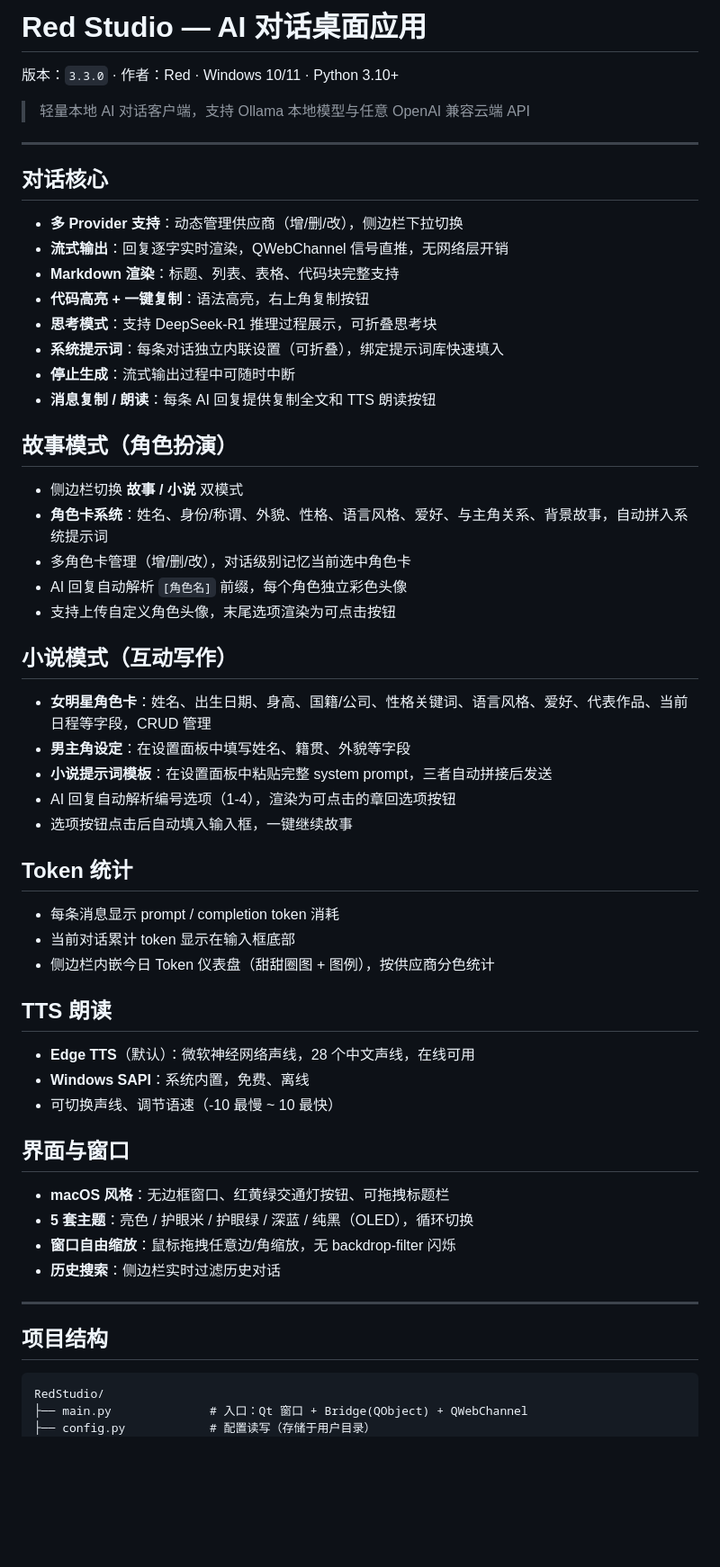
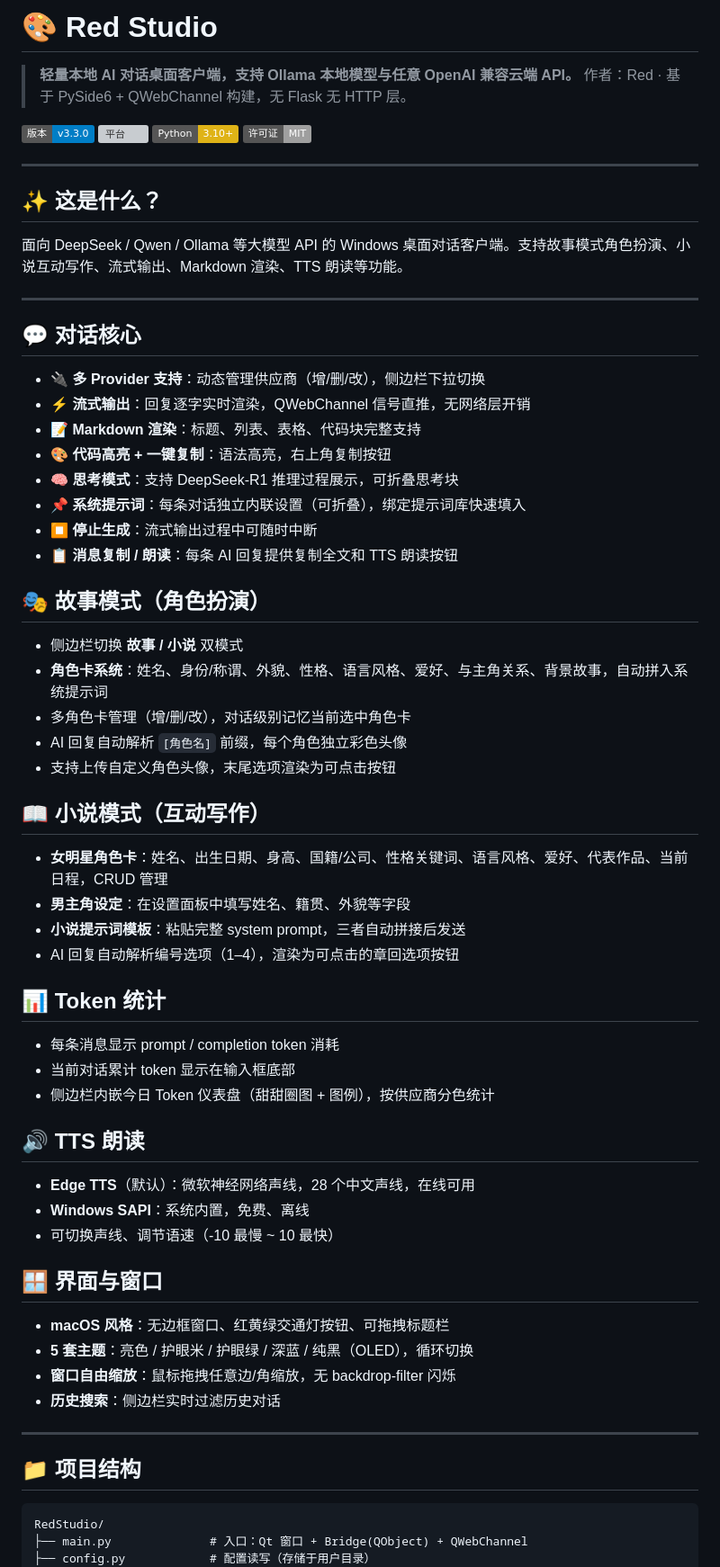
Before and after one commit to JiaHuiRed/RedStudio, a Markdown page: README.md, the part around one of its changes. Shown at 90% size. Drawn GitHub-style; badges without logos; blank space fills up the shorter version; grey boxes are pictures that could not be loaded.

Commit message:
docs: README 对齐 TUI 项目风格，添加 shields.io 徽章 + emoji 标题
Co-Authored-By: Claude Sonnet 4.6 <noreply@anthropic.com>

````diff
--- a/README.md
+++ b/README.md
@@ -1,23 +1,33 @@
-# Red Studio — AI 对话桌面应用
+# 🎨 Red Studio
 
-版本：`3.3.0` · 作者：Red · Windows 10/11 · Python 3.10+
+> **轻量本地 AI 对话桌面客户端，支持 Ollama 本地模型与任意 OpenAI 兼容云端 API。**
+> 作者：Red · 基于 PySide6 + QWebChannel 构建，无 Flask 无 HTTP 层。
 
-> 轻量本地 AI 对话客户端，支持 Ollama 本地模型与任意 OpenAI 兼容云端 API
+[![版本](https://img.shields.io/badge/版本-v3.3.0-blue)](CHANGELOG.md)
+[![平台](https://img.shields.io/badge/平台-Windows%2010%2F11-lightblue)](https://github.com/JiaHuiRed/RedStudio)
+[![Python](https://img.shields.io/badge/Python-3.10%2B-yellow)](https://python.org)
+[![许可证](https://img.shields.io/badge/许可证-MIT-lightgrey)](LICENSE)
 
 ---
 
-## 对话核心
+## ✨ 这是什么？
 
-- **多 Provider 支持**：动态管理供应商（增/删/改），侧边栏下拉切换
-- **流式输出**：回复逐字实时渲染，QWebChannel 信号直推，无网络层开销
-- **Markdown 渲染**：标题、列表、表格、代码块完整支持
-- **代码高亮 + 一键复制**：语法高亮，右上角复制按钮
-- **思考模式**：支持 DeepSeek-R1 推理过程展示，可折叠思考块
-- **系统提示词**：每条对话独立内联设置（可折叠），绑定提示词库快速填入
-- **停止生成**：流式输出过程中可随时中断
-- **消息复制 / 朗读**：每条 AI 回复提供复制全文和 TTS 朗读按钮
+面向 DeepSeek / Qwen / Ollama 等大模型 API 的 Windows 桌面对话客户端。支持故事模式角色扮演、小说互动写作、流式输出、Markdown 渲染、TTS 朗读等功能。
 
-## 故事模式（角色扮演）
+---
+
+## 💬 对话核心
+
+- 🔌 **多 Provider 支持**：动态管理供应商（增/删/改），侧边栏下拉切换
+- ⚡ **流式输出**：回复逐字实时渲染，QWebChannel 信号直推，无网络层开销
+- 📝 **Markdown 渲染**：标题、列表、表格、代码块完整支持
+- 🎨 **代码高亮 + 一键复制**：语法高亮，右上角复制按钮
+- 🧠 **思考模式**：支持 DeepSeek-R1 推理过程展示，可折叠思考块
+- 📌 **系统提示词**：每条对话独立内联设置（可折叠），绑定提示词库快速填入
+- ⏹ **停止生成**：流式输出过程中可随时中断
+- 📋 **消息复制 / 朗读**：每条 AI 回复提供复制全文和 TTS 朗读按钮
+
+## 🎭 故事模式（角色扮演）
 
 - 侧边栏切换 **故事 / 小说** 双模式
 - **角色卡系统**：姓名、身份/称谓、外貌、性格、语言风格、爱好、与主角关系、背景故事，自动拼入系统提示词
@@ -25,27 +35,26 @@
 - AI 回复自动解析 `[角色名]` 前缀，每个角色独立彩色头像
 - 支持上传自定义角色头像，末尾选项渲染为可点击按钮
 
-## 小说模式（互动写作）
+## 📖 小说模式（互动写作）
 
-- **女明星角色卡**：姓名、出生日期、身高、国籍/公司、性格关键词、语言风格、爱好、代表作品、当前日程等字段，CRUD 管理
+- **女明星角色卡**：姓名、出生日期、身高、国籍/公司、性格关键词、语言风格、爱好、代表作品、当前日程，CRUD 管理
 - **男主角设定**：在设置面板中填写姓名、籍贯、外貌等字段
-- **小说提示词模板**：在设置面板中粘贴完整 system prompt，三者自动拼接后发送
-- AI 回复自动解析编号选项（1-4），渲染为可点击的章回选项按钮
-- 选项按钮点击后自动填入输入框，一键继续故事
+- **小说提示词模板**：粘贴完整 system prompt，三者自动拼接后发送
+- AI 回复自动解析编号选项（1–4），渲染为可点击的章回选项按钮
 
-## Token 统计
+## 📊 Token 统计
 
 - 每条消息显示 prompt / completion token 消耗
 - 当前对话累计 token 显示在输入框底部
 - 侧边栏内嵌今日 Token 仪表盘（甜甜圈图 + 图例），按供应商分色统计
 
-## TTS 朗读
+## 🔊 TTS 朗读
 
 - **Edge TTS**（默认）：微软神经网络声线，28 个中文声线，在线可用
 - **Windows SAPI**：系统内置，免费、离线
 - 可切换声线、调节语速（-10 最慢 ~ 10 最快）
 
-## 界面与窗口
+## 🪟 界面与窗口
 
 - **macOS 风格**：无边框窗口、红黄绿交通灯按钮、可拖拽标题栏
 - **5 套主题**：亮色 / 护眼米 / 护眼绿 / 深蓝 / 纯黑（OLED），循环切换
@@ -54,7 +63,7 @@
 
 ---
 
-## 项目结构
+## 📁 项目结构
 
 ```
 RedStudio/
````
Also changed, not shown: other parts of README.md (+11 -21 lines).
